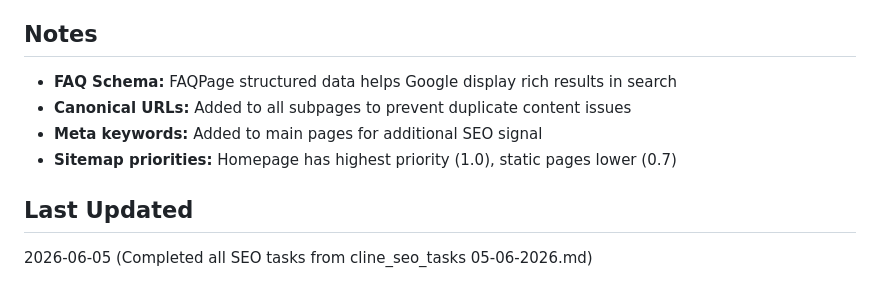
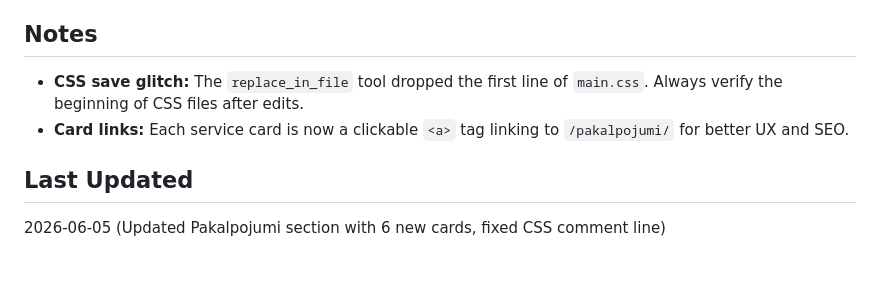
Before and after one commit to kalvisl/kalvisl.lv, a Markdown page: memory_bank/activeContext.md, the part around one of its changes. GitHub-like rendering.

```diff
--- a/memory_bank/activeContext.md
+++ b/memory_bank/activeContext.md
@@ -67,11 +64,9 @@ Completed: All SEO tasks from cline_seo_tasks 05-06-2026.md — enhanced meta ta
 
 ## Notes
 
-- **FAQ Schema:** FAQPage structured data helps Google display rich results in search
-- **Canonical URLs:** Added to all subpages to prevent duplicate content issues
-- **Meta keywords:** Added to main pages for additional SEO signal
-- **Sitemap priorities:** Homepage has highest priority (1.0), static pages lower (0.7)
+- **CSS save glitch:** The `replace_in_file` tool dropped the first line of `main.css`. Always verify the beginning of CSS files after edits.
+- **Card links:** Each service card is now a clickable `<a>` tag linking to `/pakalpojumi/` for better UX and SEO.
 
 ## Last Updated
 
-2026-06-05 (Completed all SEO tasks from cline_seo_tasks 05-06-2026.md)
+2026-06-05 (Updated Pakalpojumi section with 6 new cards, fixed CSS comment line)
```
Also changed, not shown: other parts of memory_bank/activeContext.md (+32 -35 lines), memory_bank/progress_tracker.md (+33 -1 lines).
